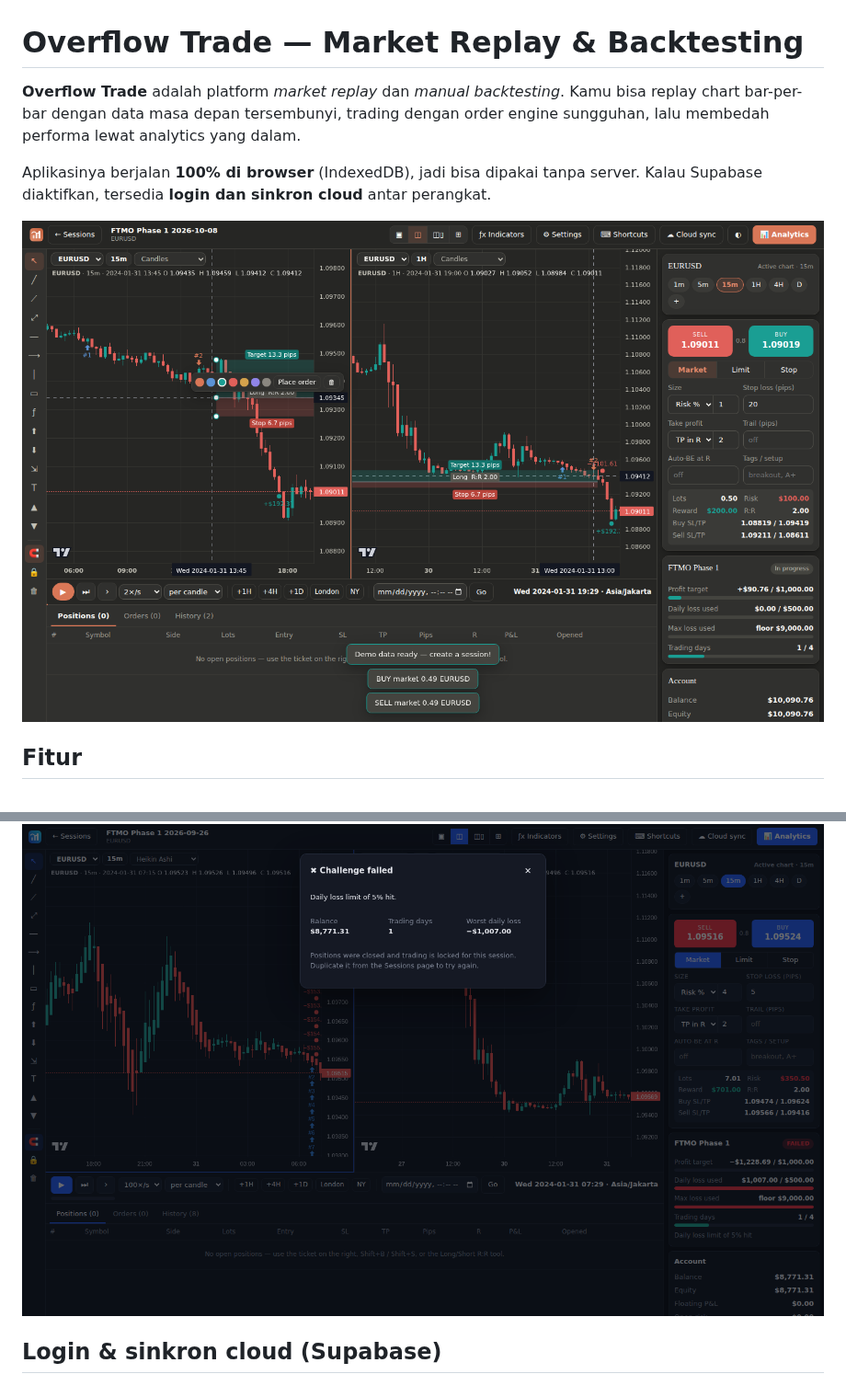
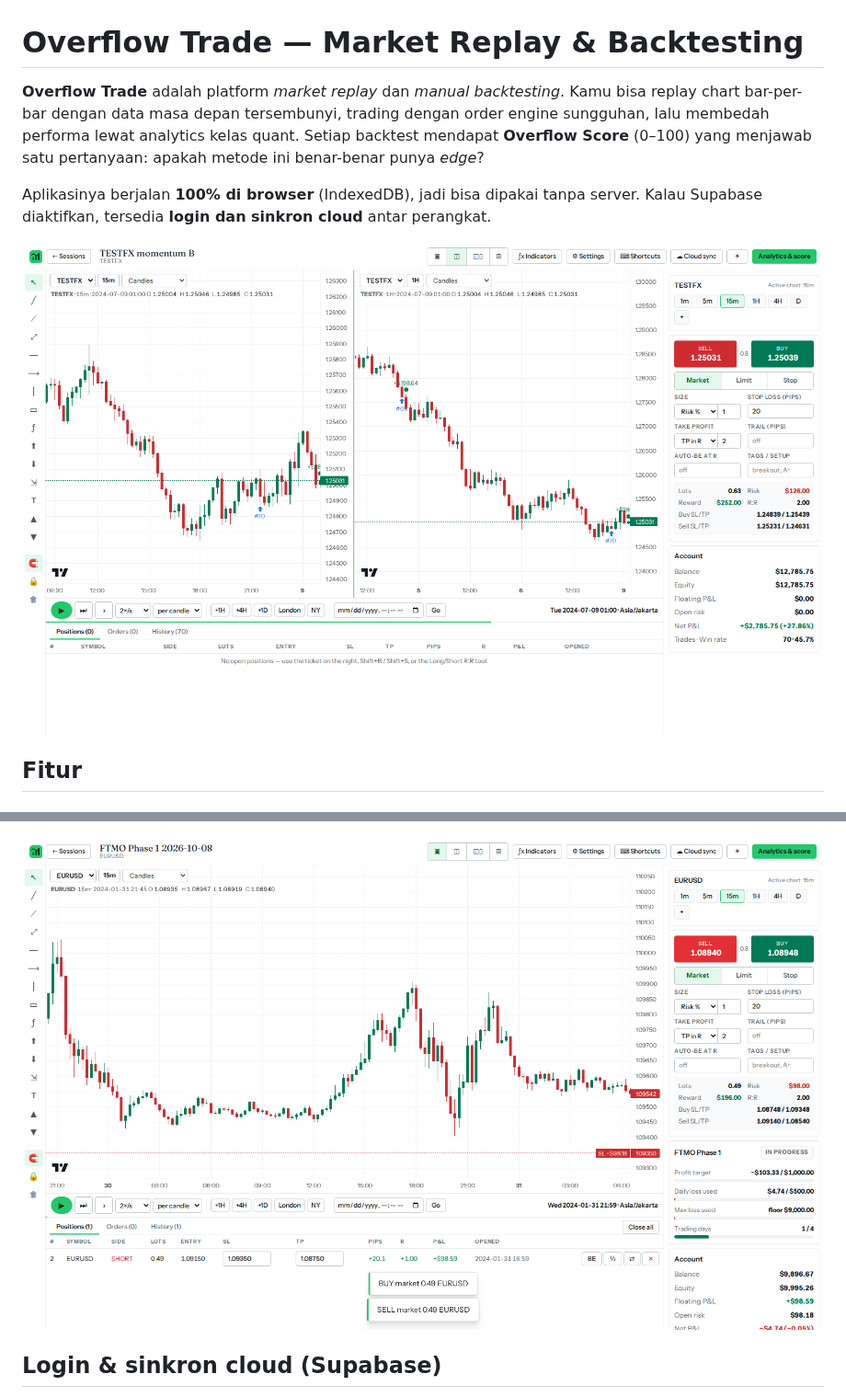
Before and after one commit to Godson7777/FXREPLAY-PROJECT, a Markdown page: README.md, 2 parts joined by grey strips. Shown at 92% size. GitHub-like rendering; pictures changed too: docs/challenge.png, docs/replay.png.

```diff
--- a/README.md
+++ b/README.md
@@ -1,6 +1,6 @@
 # Overflow Trade — Market Replay & Backtesting
 
-**Overflow Trade** adalah platform *market replay* dan *manual backtesting*. Kamu bisa replay chart bar-per-bar dengan data masa depan tersembunyi, trading dengan order engine sungguhan, lalu membedah performa lewat analytics yang dalam.
+**Overflow Trade** adalah platform *market replay* dan *manual backtesting*. Kamu bisa replay chart bar-per-bar dengan data masa depan tersembunyi, trading dengan order engine sungguhan, lalu membedah performa lewat analytics kelas quant. Setiap backtest mendapat **Overflow Score** (0–100) yang menjawab satu pertanyaan: apakah metode ini benar-benar punya *edge*?
 
 Aplikasinya berjalan **100% di browser** (IndexedDB), jadi bisa dipakai tanpa server. Kalau Supabase diaktifkan, tersedia **login dan sinkron cloud** antar perangkat.
 
```
Also changed, not shown: other parts of README.md (+65 -17 lines), docs/analytics.png, docs/leaderboard.png (added), 14 other files.
